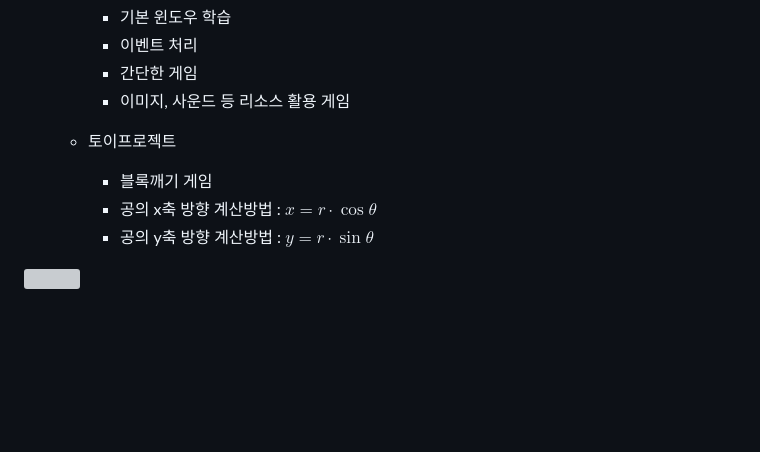
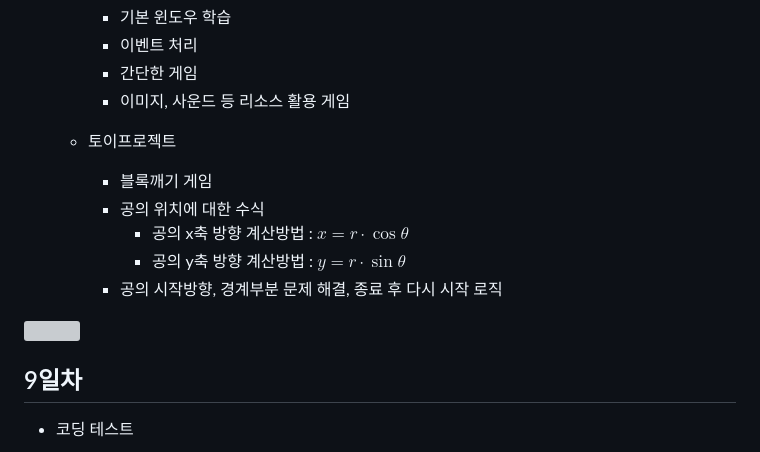
Before and after one commit to BojungChoi/iot-python-2025, a Markdown page: README.md, the part around the change. Drawn GitHub-style; blank space fills up the shorter version; grey boxes are pictures that could not be loaded.

```diff
--- a/README.md
+++ b/README.md
@@ -224,8 +224,14 @@ https://github.com/user-attachments/assets/942d9492-e4bc-41cf-a999-347011fd4ddb
 
     - 토이프로젝트
         - 블록깨기 게임
-        - 공의 x축 방향 계산방법 : $x = r \cdot \cos \theta$
-        - 공의 y축 방향 계산방법 : $y = r \cdot \sin \theta$
+        - 공의 위치에 대한 수식
+            - 공의 x축 방향 계산방법 : $x = r \cdot \cos \theta$
+            - 공의 y축 방향 계산방법 : $y = r \cdot \sin \theta$
+        - 공의 시작방향, 경계부분 문제 해결, 종료 후 다시 시작 로직
+
 <!--$$ y = r \cdot \sin \theta $$-->
 
 <img src="./image/BLOCK.gif" width="700" height="450" >
+
+## 9일차
+- 코딩 테스트
```
